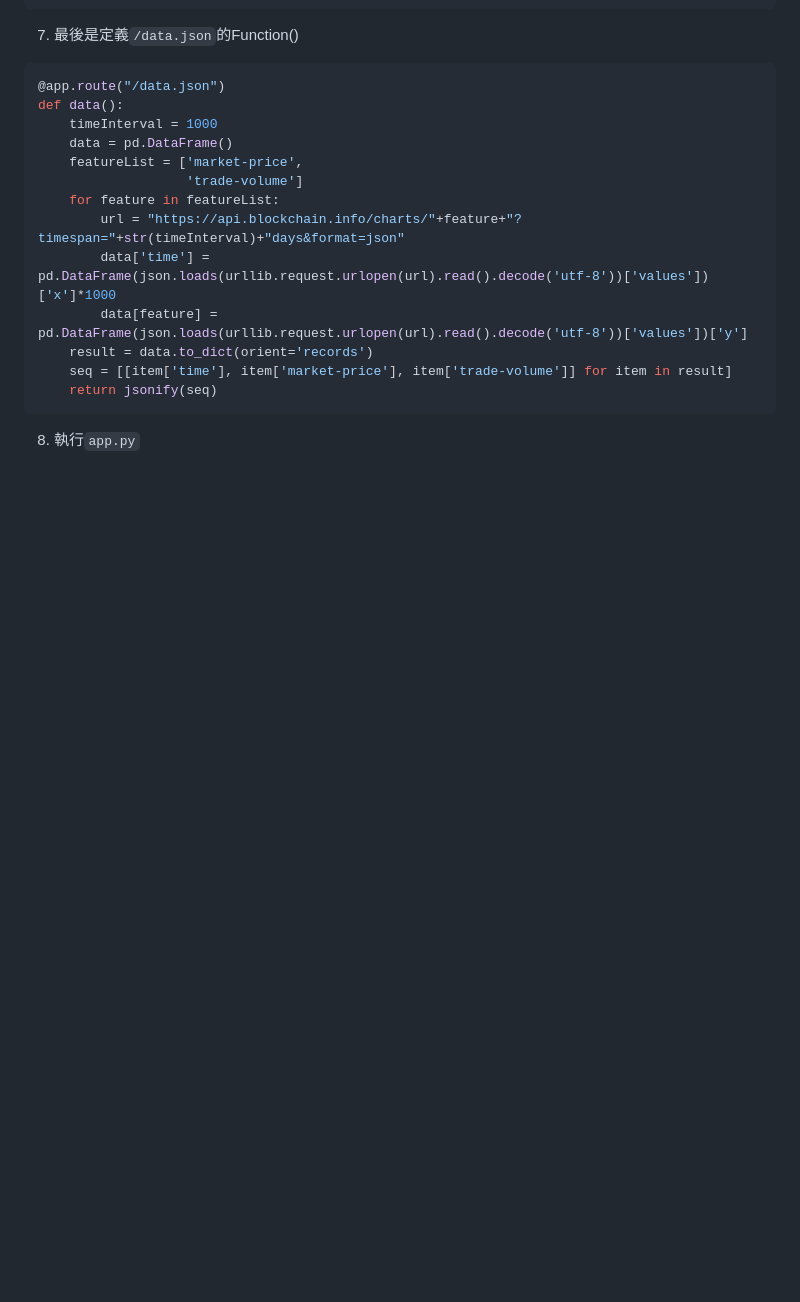
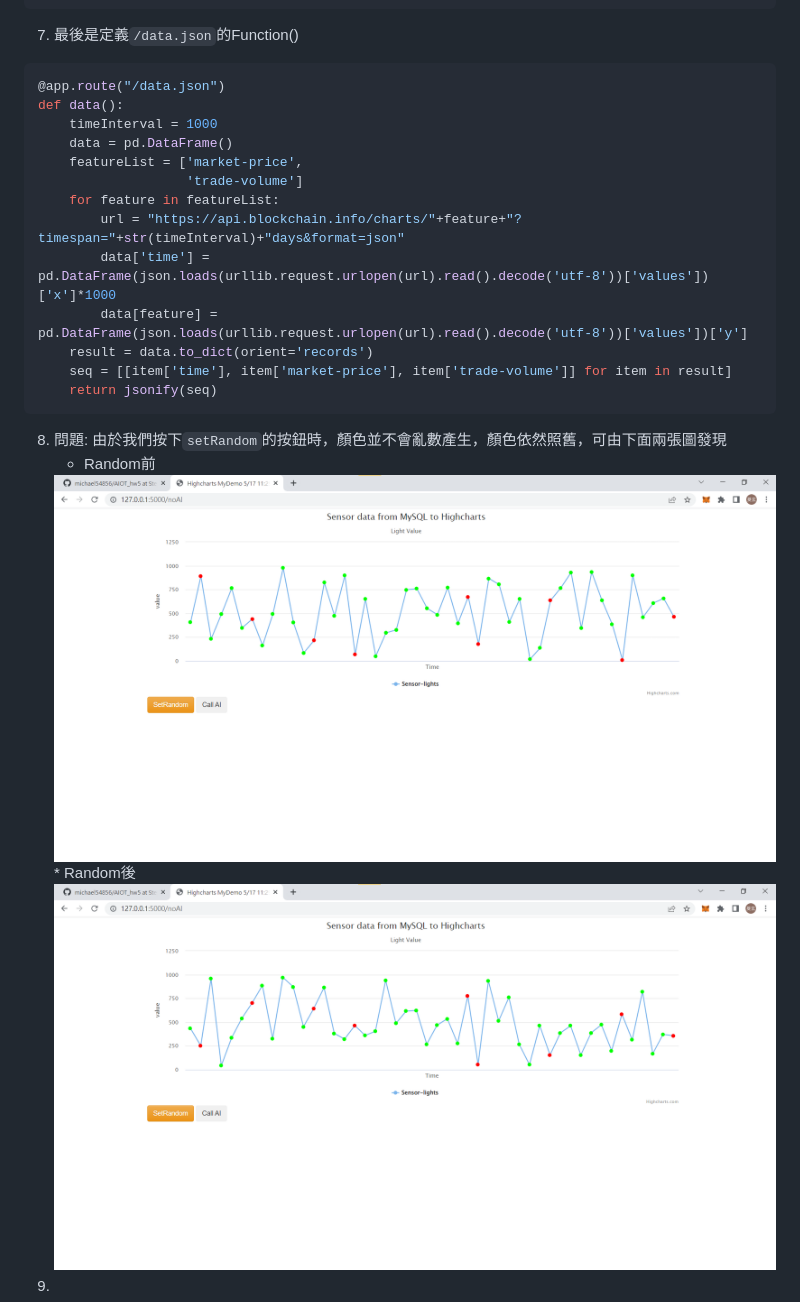
Before and after one commit to michael54856/AIOT_hw5, a Markdown page: README.md, the part around the change. Drawn GitHub-style; pictures changed too: Image/step5_1.png (added), Image/step5_2.png (added); blank space fills up the shorter version.

````diff
--- a/README.md
+++ b/README.md
@@ -209,4 +209,9 @@ def data():
     return jsonify(seq)
 ```
 
-8. 執行```app.py```
+8. 問題: 由於我們按下```setRandom```的按鈕時，顏色並不會亂數產生，顏色依然照舊，可由下面兩張圖發現
+    * Random前
+    <img src="https://raw.githubusercontent.com/michael54856/AIOT_hw5/Step4-Simple-Flask/Image/step5_1.png">
+    * Random後
+    <img src="https://raw.githubusercontent.com/michael54856/AIOT_hw5/Step4-Simple-Flask/Image/step5_2.png">
+9.
````
